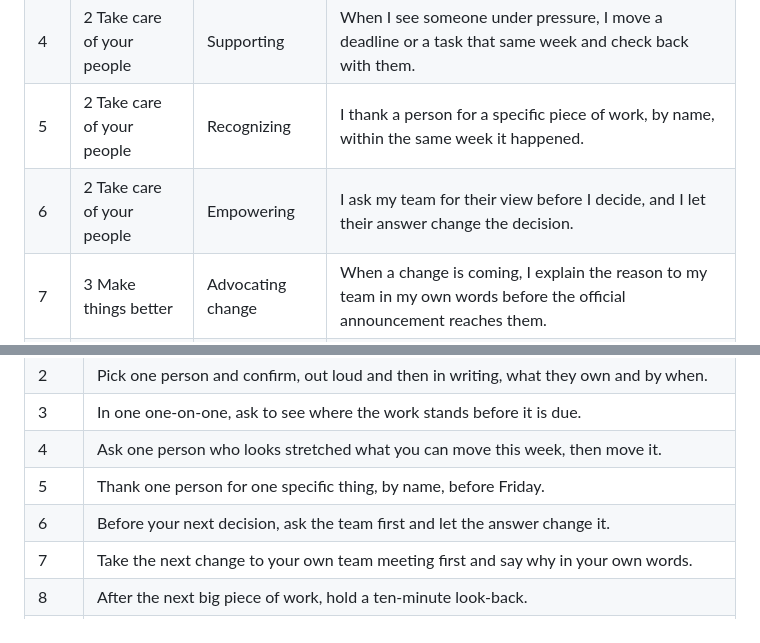
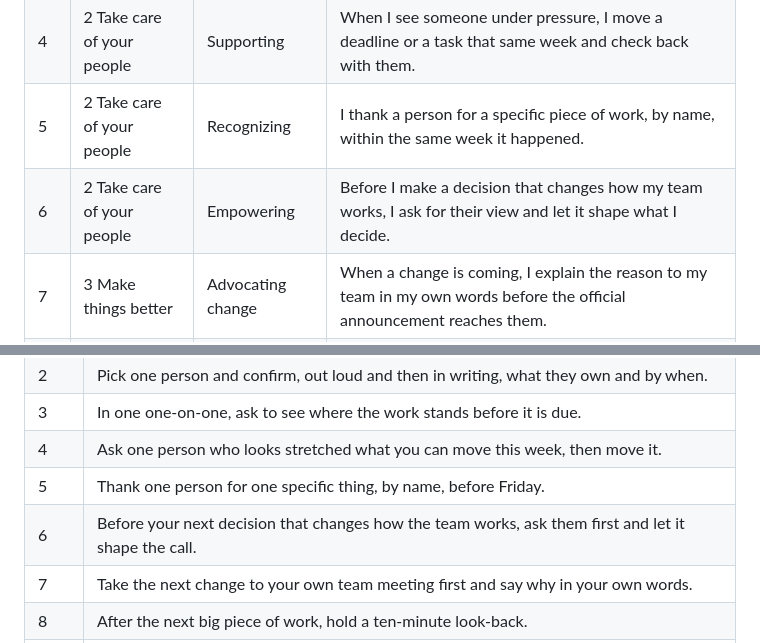
Before and after one commit to me5231979/Manager-Voyage, a Markdown page: docs/ASSESSMENT.md, 2 parts joined by grey strips. GitHub-like rendering.

Commit message:
Assessment: item 6 scoped to decisions that change the team's work, so Always is the right answer
Co-Authored-By: Claude Fable 5.1 <noreply@anthropic.com>
Claude-Session: https://claude.ai/code/session_01JEzkcWic6X7UtdVVd2DFYs

```diff
--- a/docs/ASSESSMENT.md
+++ b/docs/ASSESSMENT.md
@@ -35,7 +35,7 @@ Order on the form is as listed. The job label is not shown to the respondent.
 | 3 | 1 Get the work done | Monitoring | I look at work while it is still in progress, well before the due date, so there is time to help. |
 | 4 | 2 Take care of your people | Supporting | When I see someone under pressure, I move a deadline or a task that same week and check back with them. |
 | 5 | 2 Take care of your people | Recognizing | I thank a person for a specific piece of work, by name, within the same week it happened. |
-| 6 | 2 Take care of your people | Empowering | I ask my team for their view before I decide, and I let their answer change the decision. |
+| 6 | 2 Take care of your people | Empowering | Before I make a decision that changes how my team works, I ask for their view and let it shape what I decide. |
 | 7 | 3 Make things better | Advocating change | When a change is coming, I explain the reason to my team in my own words before the official announcement reaches them. |
 | 8 | 3 Make things better | Collective learning | After a large piece of work, I hold a short look-back with the team: what worked, what did not, what we change. |
 | 9 | 4 Connect your team | External monitoring | I watch what is coming from the rest of Vanderbilt, such as cycles, deadlines, and system changes, so my team hears it from me first. |
@@ -222,7 +222,7 @@ habits below are where the next change comes from."
 | 3 | In one one-on-one, ask to see where the work stands before it is due. |
 | 4 | Ask one person who looks stretched what you can move this week, then move it. |
 | 5 | Thank one person for one specific thing, by name, before Friday. |
-| 6 | Before your next decision, ask the team first and let the answer change it. |
+| 6 | Before your next decision that changes how the team works, ask them first and let it shape the call. |
 | 7 | Take the next change to your own team meeting first and say why in your own words. |
 | 8 | After the next big piece of work, hold a ten-minute look-back. |
 | 9 | Read next month's calendar and tell the team one thing that is coming. |
```
